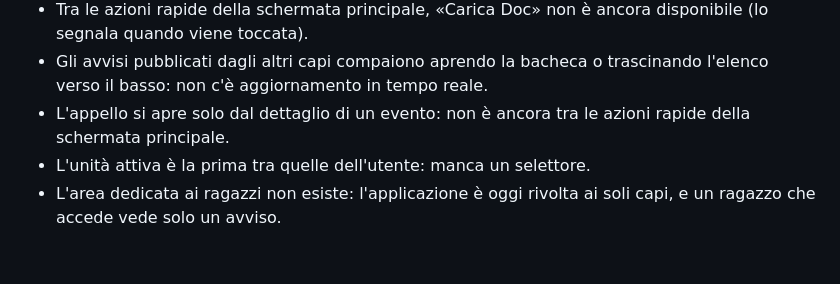
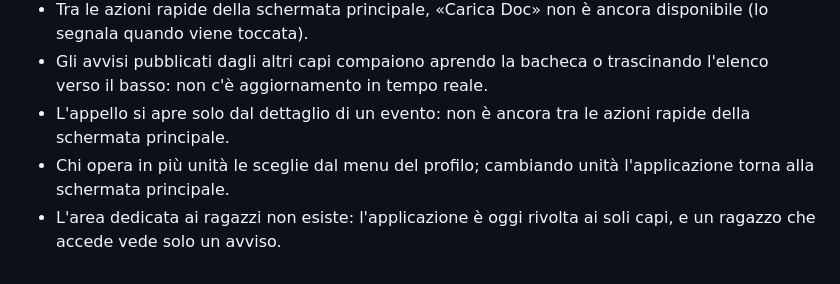
Before and after one commit to MatteoCardarelli/Jamb, a Markdown page: jamb/README.md, the part around the change. GitHub-like rendering.

Commit message:
Aggiorna il README dopo il cambio dell'unità attiva

```diff
--- a/jamb/README.md
+++ b/jamb/README.md
@@ -159,6 +159,7 @@ ricreati a ogni cambio di utente, così non restano in memoria i dati di chi
   trascinando l'elenco verso il basso: non c'è aggiornamento in tempo reale.
 - L'appello si apre solo dal dettaglio di un evento: non è ancora tra le
   azioni rapide della schermata principale.
-- L'unità attiva è la prima tra quelle dell'utente: manca un selettore.
+- Chi opera in più unità le sceglie dal menu del profilo; cambiando unità
+  l'applicazione torna alla schermata principale.
 - L'area dedicata ai ragazzi non esiste: l'applicazione è oggi rivolta ai soli
   capi, e un ragazzo che accede vede solo un avviso.
```
